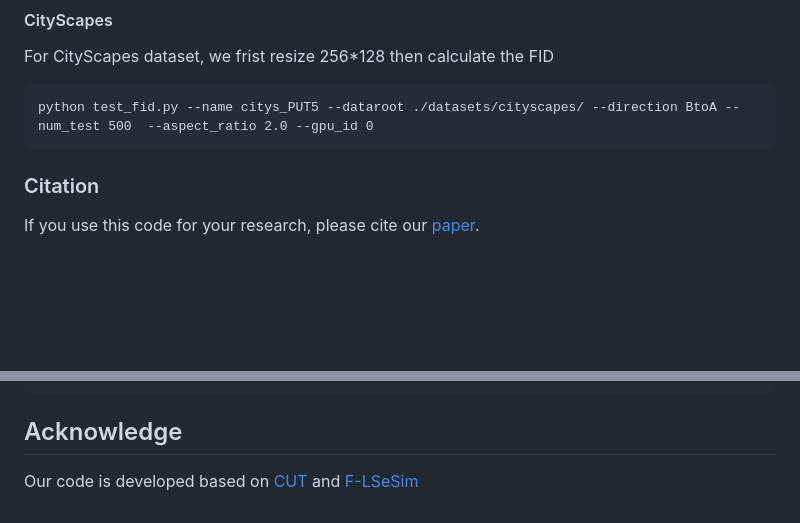
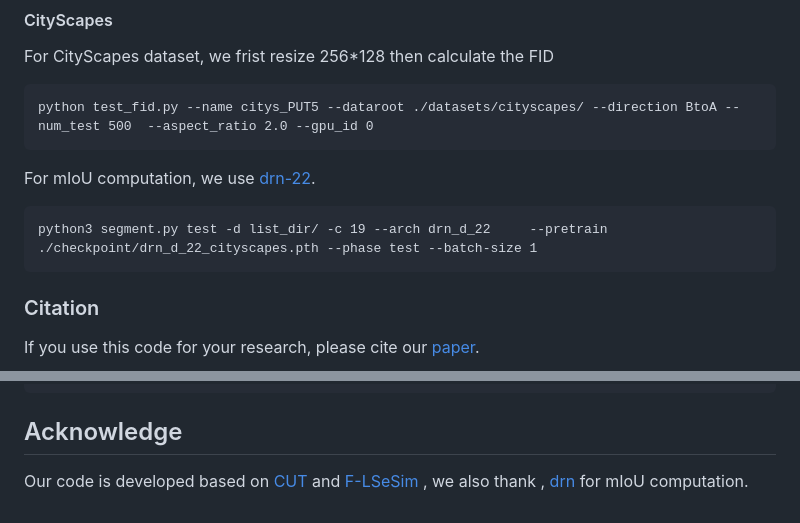
Before and after one commit to YupeiLin2388/Exploring-Negatives-in-Contrastive-Learning-for-Unpaired-Image-to-Image-Translation, a Markdown page: README.md, 2 parts joined by grey strips. Drawn GitHub-style; blank space fills up the shorter version.

````diff
--- a/README.md
+++ b/README.md
@@ -83,9 +83,11 @@ For CityScapes dataset, we frist resize 256*128 then calculate the  FID
 python test_fid.py --name citys_PUT5 --dataroot ./datasets/cityscapes/ --direction BtoA --num_test 500  --aspect_ratio 2.0 --gpu_id 0
 ```
 
+For mIoU computation, we use [drn-22](https://github.com/fyu/drn).
 
-
-
+```
+python3 segment.py test -d list_dir/ -c 19 --arch drn_d_22     --pretrain ./checkpoint/drn_d_22_cityscapes.pth --phase test --batch-size 1
+```
 
 ### Citation
 
@@ -103,4 +105,4 @@ If you use this code for your research, please cite our [paper](https://arxiv.or
 
 ## Acknowledge
 
-Our code is developed based on [CUT](https://github.com/taesungp/contrastive-unpaired-translation) and   [F-LSeSim](https://github.com/lyndonzheng/F-LSeSim)
+Our code is developed based on [CUT](https://github.com/taesungp/contrastive-unpaired-translation) and   [F-LSeSim](https://github.com/lyndonzheng/F-LSeSim) , we also thank , [drn](https://github.com/fyu/drn) for mIoU computation.
````
